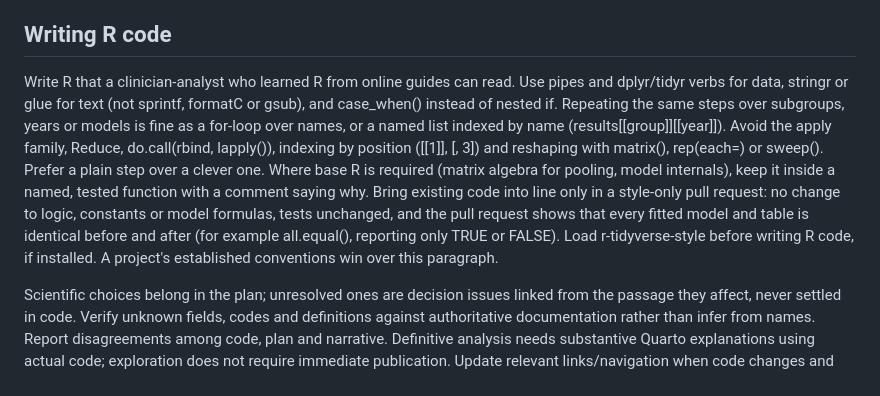
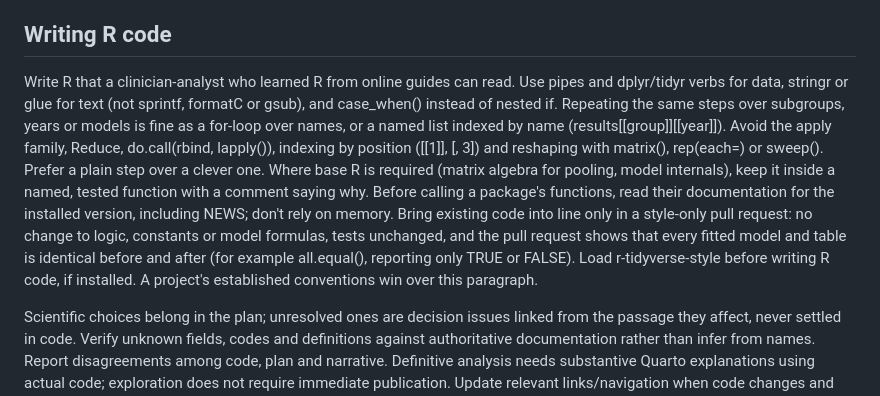
Before and after one commit to VagishHemmige/r-analysis-workflow, a Markdown page: references/conventions.md, the part around the change. GitHub-like rendering.

```diff
--- a/references/conventions.md
+++ b/references/conventions.md
@@ -19,7 +19,7 @@ R/main.R ordinarily orchestrates definitive stages in dependency order; R/setup.
 
 ## Writing R code
 
-Write R that a clinician-analyst who learned R from online guides can read. Use pipes and dplyr/tidyr verbs for data, stringr or glue for text (not sprintf, formatC or gsub), and case_when() instead of nested if. Repeating the same steps over subgroups, years or models is fine as a for-loop over names, or a named list indexed by name (results[[group]][[year]]). Avoid the apply family, Reduce, do.call(rbind, lapply()), indexing by position ([[1]], [, 3]) and reshaping with matrix(), rep(each=) or sweep(). Prefer a plain step over a clever one. Where base R is required (matrix algebra for pooling, model internals), keep it inside a named, tested function with a comment saying why. Bring existing code into line only in a style-only pull request: no change to logic, constants or model formulas, tests unchanged, and the pull request shows that every fitted model and table is identical before and after (for example all.equal(), reporting only TRUE or FALSE). Load r-tidyverse-style before writing R code, if installed. A project's established conventions win over this paragraph.
+Write R that a clinician-analyst who learned R from online guides can read. Use pipes and dplyr/tidyr verbs for data, stringr or glue for text (not sprintf, formatC or gsub), and case_when() instead of nested if. Repeating the same steps over subgroups, years or models is fine as a for-loop over names, or a named list indexed by name (results[[group]][[year]]). Avoid the apply family, Reduce, do.call(rbind, lapply()), indexing by position ([[1]], [, 3]) and reshaping with matrix(), rep(each=) or sweep(). Prefer a plain step over a clever one. Where base R is required (matrix algebra for pooling, model internals), keep it inside a named, tested function with a comment saying why. Before calling a package's functions, read their documentation for the installed version, including NEWS; don't rely on memory. Bring existing code into line only in a style-only pull request: no change to logic, constants or model formulas, tests unchanged, and the pull request shows that every fitted model and table is identical before and after (for example all.equal(), reporting only TRUE or FALSE). Load r-tidyverse-style before writing R code, if installed. A project's established conventions win over this paragraph.
 
 Scientific choices belong in the plan; unresolved ones are decision issues linked from the passage they affect, never settled in code. Verify unknown fields, codes and definitions against authoritative documentation rather than infer from names. Report disagreements among code, plan and narrative. Definitive analysis needs substantive Quarto explanations using actual code; exploration does not require immediate publication. Update relevant links/navigation when code changes and use Posit describe-design for material architecture updates.
 
```
Also changed, not shown: assets/AGENTS.md (+3 -1 lines).
